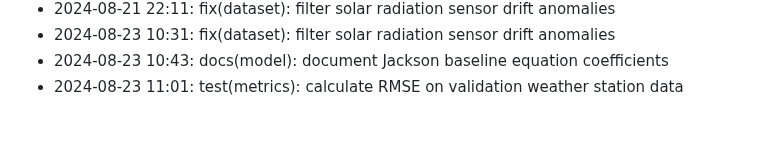
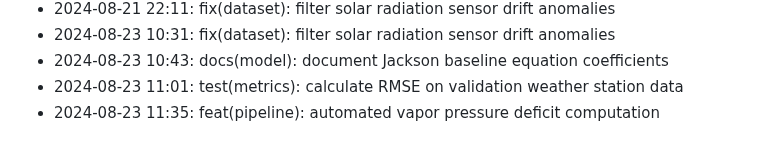
Before and after one commit to lak-is-law/crop-water-stress-prediction, a Markdown page: docs/changelog.md, the part around the change. Rendered like a GitHub page.

Commit message:
feat(pipeline): automated vapor pressure deficit computation

```diff
--- a/docs/changelog.md
+++ b/docs/changelog.md
@@ -53,3 +53,4 @@
 - 2024-08-23 10:31: fix(dataset): filter solar radiation sensor drift anomalies
 - 2024-08-23 10:43: docs(model): document Jackson baseline equation coefficients
 - 2024-08-23 11:01: test(metrics): calculate RMSE on validation weather station data
+- 2024-08-23 11:35: feat(pipeline): automated vapor pressure deficit computation
```
